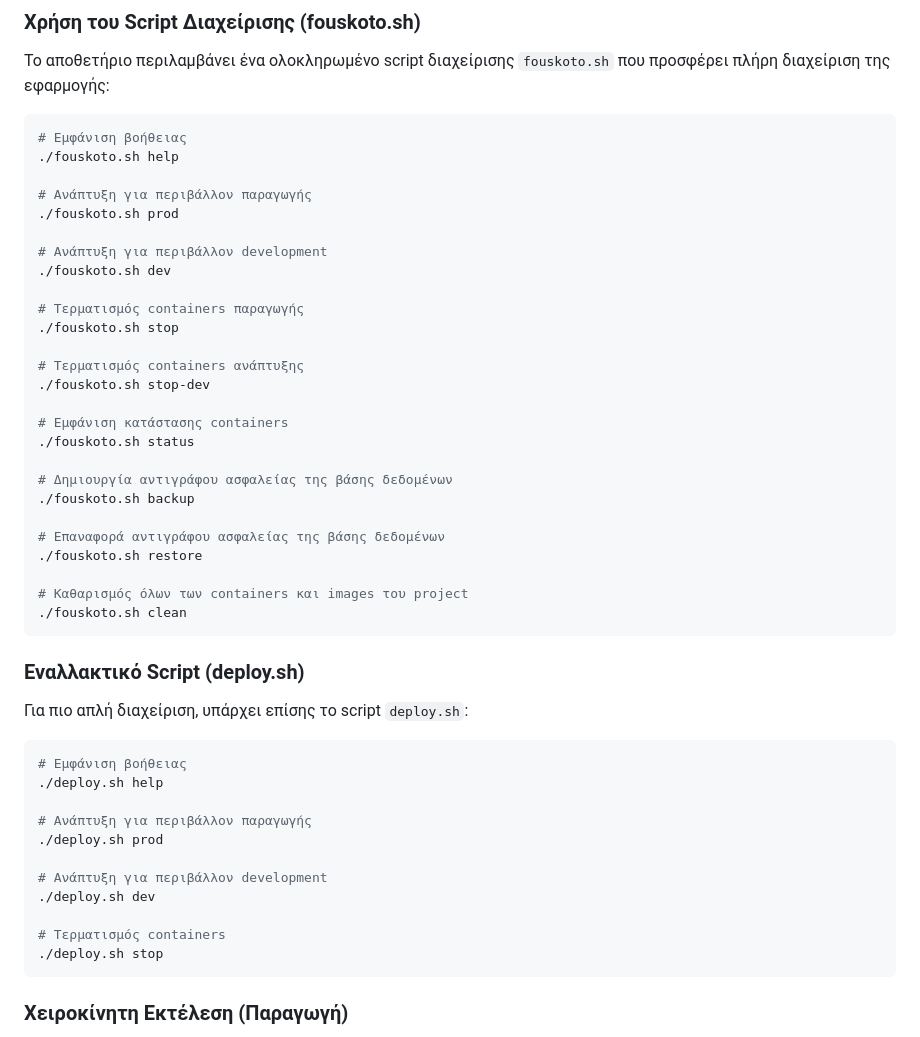
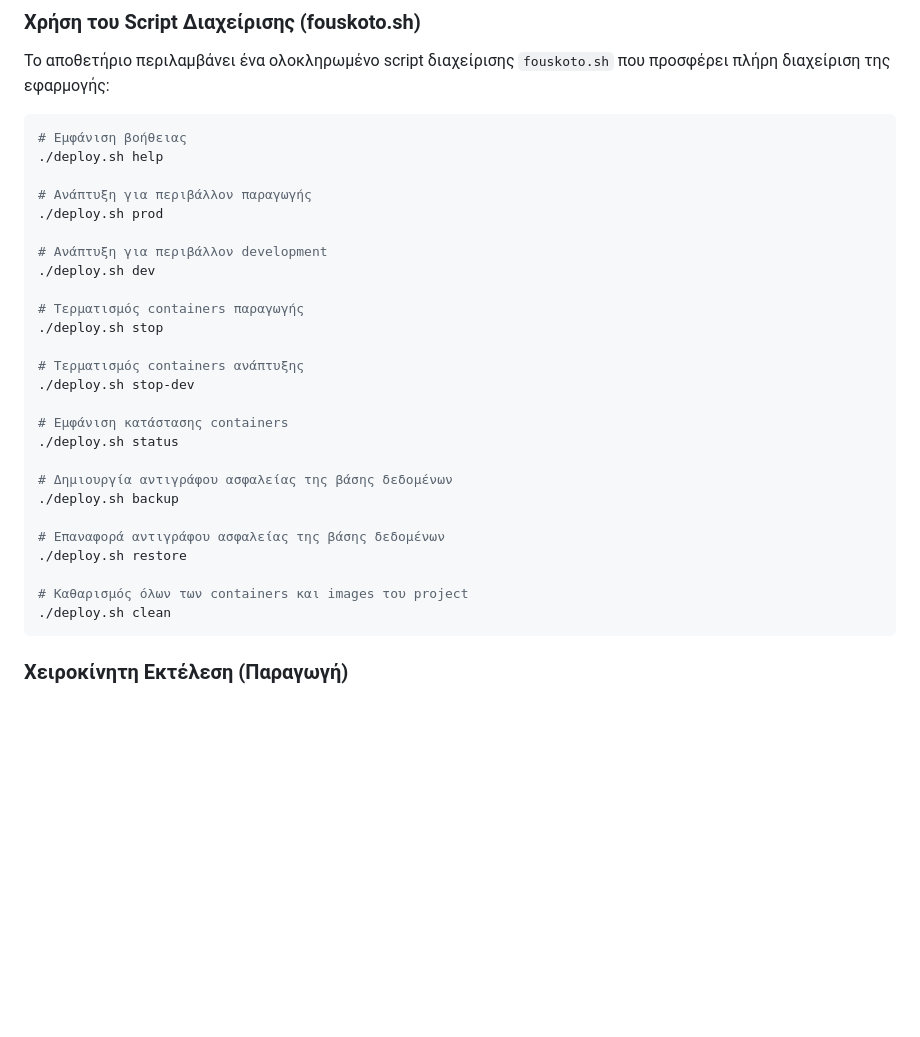
Before and after one commit to ibalampanis/boat-licence-quiz, a Markdown page: README.md, the part around the change. GitHub-like rendering; blank space fills up the shorter version.

````diff
--- a/README.md
+++ b/README.md
@@ -24,39 +24,6 @@
 
 ```bash
 # Εμφάνιση βοήθειας
-./fouskoto.sh help
-
-# Ανάπτυξη για περιβάλλον παραγωγής
-./fouskoto.sh prod
-
-# Ανάπτυξη για περιβάλλον development
-./fouskoto.sh dev
-
-# Τερματισμός containers παραγωγής
-./fouskoto.sh stop
-
-# Τερματισμός containers ανάπτυξης
-./fouskoto.sh stop-dev
-
-# Εμφάνιση κατάστασης containers
-./fouskoto.sh status
-
-# Δημιουργία αντιγράφου ασφαλείας της βάσης δεδομένων
-./fouskoto.sh backup
-
-# Επαναφορά αντιγράφου ασφαλείας της βάσης δεδομένων
-./fouskoto.sh restore
-
-# Καθαρισμός όλων των containers και images του project
-./fouskoto.sh clean
-```
-
-### Εναλλακτικό Script (deploy.sh)
-
-Για πιο απλή διαχείριση, υπάρχει επίσης το script `deploy.sh`:
-
-```bash
-# Εμφάνιση βοήθειας
 ./deploy.sh help
 
 # Ανάπτυξη για περιβάλλον παραγωγής
@@ -65,8 +32,23 @@
 # Ανάπτυξη για περιβάλλον development
 ./deploy.sh dev
 
-# Τερματισμός containers
+# Τερματισμός containers παραγωγής
 ./deploy.sh stop
+
+# Τερματισμός containers ανάπτυξης
+./deploy.sh stop-dev
+
+# Εμφάνιση κατάστασης containers
+./deploy.sh status
+
+# Δημιουργία αντιγράφου ασφαλείας της βάσης δεδομένων
+./deploy.sh backup
+
+# Επαναφορά αντιγράφου ασφαλείας της βάσης δεδομένων
+./deploy.sh restore
+
+# Καθαρισμός όλων των containers και images του project
+./deploy.sh clean
 ```
 
 ### Χειροκίνητη Εκτέλεση (Παραγωγή)
````
